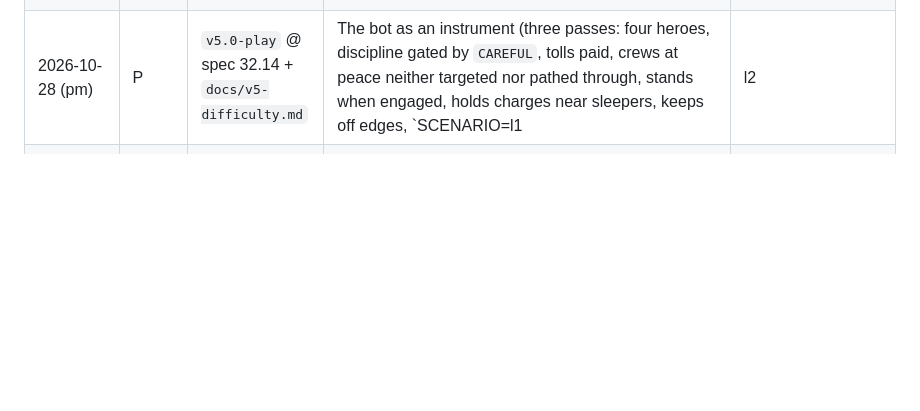
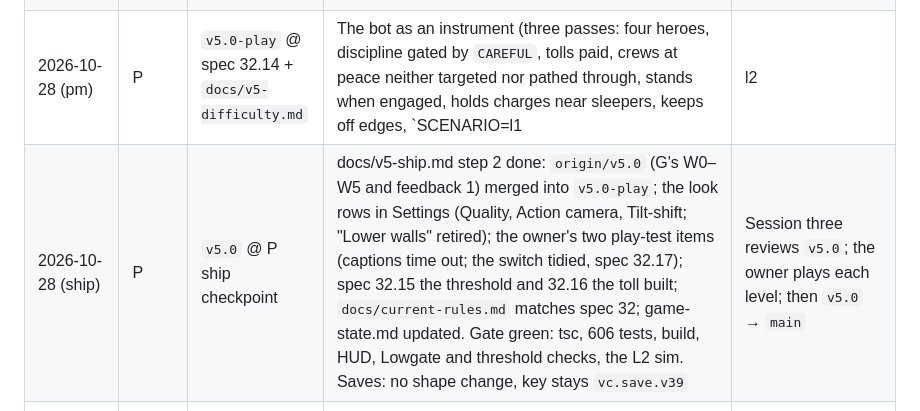
Before and after one commit to morgan-vanv/Valkenburg-Castle, a Markdown page: docs/v5-plan.md, the part around the change. Rendered like a GitHub page; blank space fills up the shorter version.

```diff
--- a/docs/v5-plan.md
+++ b/docs/v5-plan.md
@@ -76,6 +76,7 @@ Both tracks share the owner's rate limit. Each lead works mostly alone, with at
 | 2026-10-27 | G | `v5.0` @ W0 merge | Owner approved the Great Hall; W0 merged into `v5.0` (tsc, vitest, build, HUD and Lowgate checks on Low all green). | G: W2 architecture → W3 figures → W1 camera and status visuals |
 | 2026-10-28 | P | `v5.0` @ P checkpoint | Owner approved the play items; `v5.0-play` merged into `v5.0` after merging G's W0 (settings.ts resolved append-only: `autoEndTurn` + `quality`): spec 32.1–32.13 (the five fixes, the flow, items, controls, the Ranger, the shield block, the return tally, status HUD, the balance pass). tsc, 595 tests, build, the HUD and Lowgate checks green on the merged tree | G: W1/W2 (the status spec's in-world side; the `blocked` event); P: the Ferrymen's four, player feedback |
 | 2026-10-28 (pm) | P | `v5.0-play` @ spec 32.14 + `docs/v5-difficulty.md` | The bot as an instrument (three passes: four heroes, discipline gated by `CAREFUL`, tolls paid, crews at peace neither targeted nor pathed through, stands when engaged, holds charges near sleepers, keeps off edges, `SCENARIO=l1|l2|l3`); the owner's difficulty heuristic written down with the measured careless/prepared gap for all three levels; the attack preview warns on a crew at peace and asks when paid. Open for the owner: the unpayable toll (a or b); the stairs rework pitch (32.15, re-reviewed) | Owner: approve 32.15 and pick the toll fix; then build the threshold. Not merged into `v5.0` yet |
+| 2026-10-28 (ship) | P | `v5.0` @ P ship checkpoint | docs/v5-ship.md step 2 done: `origin/v5.0` (G's W0–W5 and feedback 1) merged into `v5.0-play`; the look rows in Settings (Quality, Action camera, Tilt-shift; "Lower walls" retired); the owner's two play-test items (captions time out; the switch tidied, spec 32.17); spec 32.15 the threshold and 32.16 the toll built; `docs/current-rules.md` matches spec 32; game-state.md updated. Gate green: tsc, 606 tests, build, HUD, Lowgate and threshold checks, the L2 sim. Saves: no shape change, key stays `vc.save.v39` | Session three reviews `v5.0`; the owner plays each level; then `v5.0` → `main` |
 | 2026-10-28 | G | `v5.0-gfx` @ W1+W2+W3 pass 1 | W2: brick walls on every level (rock columns in caves), the cutaway on at the plinth, portcullis, standard materials everywhere. W3 pass 1: the whole cast on the rig (Dragon still V3), shoot/cast/use clips, torches in hand. W1: action cam (`look/actioncam.ts`, settings `actionCamera`, `tiltShift`), tilt-shift focus follows the party, in-world statuses (`look/status.ts`) per P's spec. Tag content moved to `src/ui/tags.ts` for P. Checks green. | Owner reviews the levels, the lineup and the statuses; P adds the menu rows (Quality, Action camera, Tilt-shift) and retires "Lower walls"; G: W4 dressing, the Dragon's rig, W5 |
 | 2026-10-28 | G | `v5.0` @ W1–W3 merge | Owner approved the levels, the lineup and the statuses; W1 + W2 + W3 pass 1 merged into `v5.0` (checks green on the merged tree). | G: W4 dressing, the Dragon's rig, W5 switch-over · P: the three look menu rows |
 | 2026-10-28 | G | `v5.0-gfx` @ W4+W5 | W4: every room dressed (recipes per room, ten new kinds; face-hung pieces go with the cutaway). W3 pass 2: the Dragon on the rig, awake and asleep. W5: the V3 look code retired (thin walls, merged figures, `FIGURE_SCALE`), the changelog entry, fire and room tints toned. Checks green. | Owner review of the dressed castle; P: the three look menu rows and retiring "Lower walls"; then `v5.0` → main when the owner says |
```
Also changed, not shown: docs/current-rules.md (+7 -3 lines).
